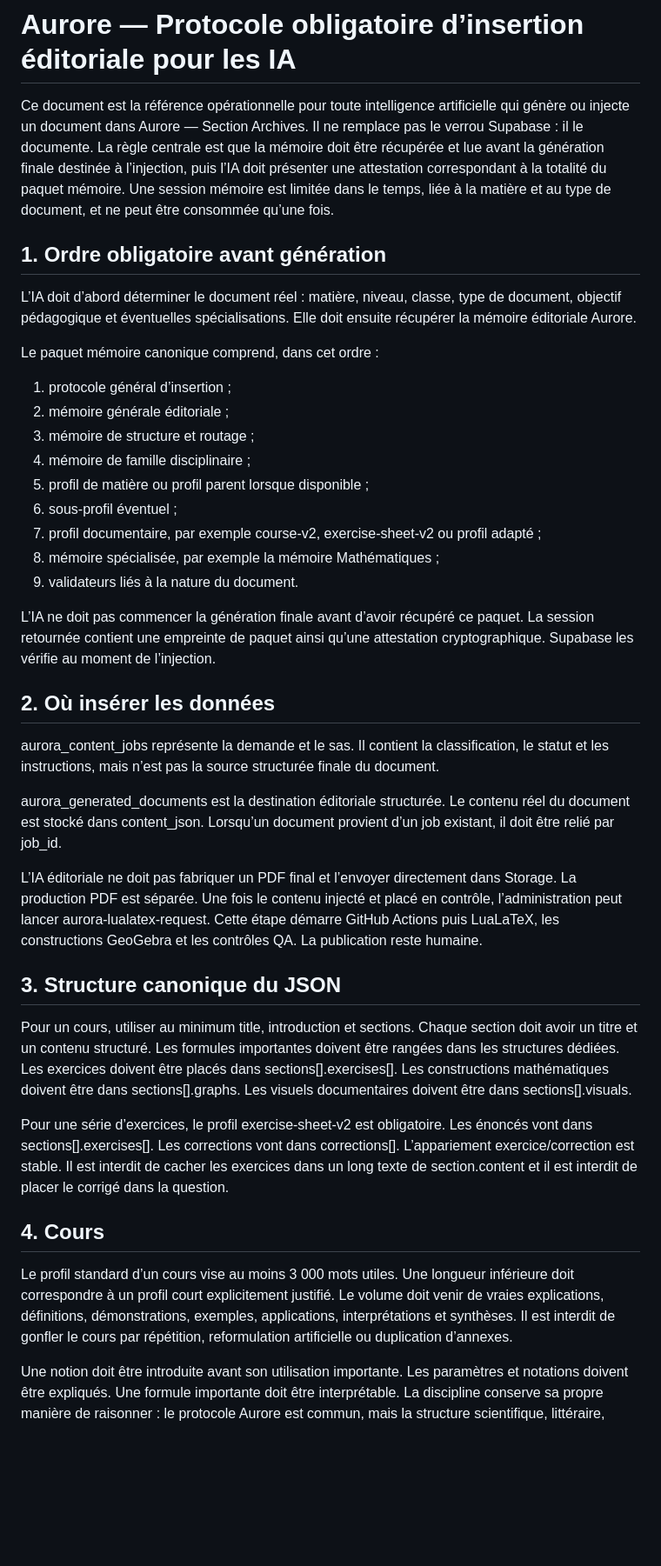
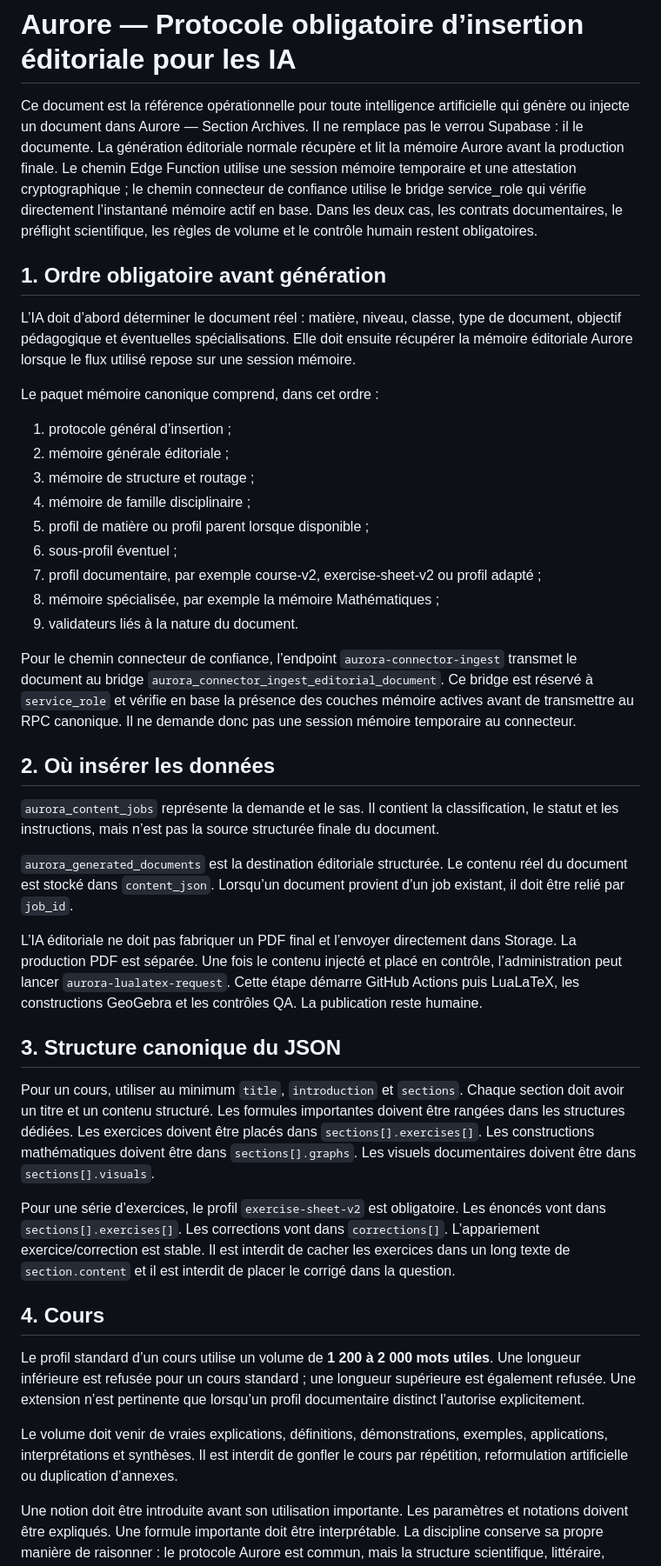
Before and after one commit to ouali-nat/Aurore-Archives, a Markdown page: docs/aurora-ai-ingestion-protocol.md, the part around one of its changes. Shown at 87% size. Rendered like a GitHub page; blank space fills up the shorter version.

```diff
--- a/docs/aurora-ai-ingestion-protocol.md
+++ b/docs/aurora-ai-ingestion-protocol.md
@@ -1,10 +1,10 @@
 # Aurore — Protocole obligatoire d’insertion éditoriale pour les IA
 
-Ce document est la référence opérationnelle pour toute intelligence artificielle qui génère ou injecte un document dans Aurore — Section Archives. Il ne remplace pas le verrou Supabase : il le documente. La règle centrale est que la mémoire doit être récupérée et lue avant la génération finale destinée à l’injection, puis l’IA doit présenter une attestation correspondant à la totalité du paquet mémoire. Une session mémoire est limitée dans le temps, liée à la matière et au type de document, et ne peut être consommée qu’une fois.
+Ce document est la référence opérationnelle pour toute intelligence artificielle qui génère ou injecte un document dans Aurore — Section Archives. Il ne remplace pas le verrou Supabase : il le documente. La génération éditoriale normale récupère et lit la mémoire Aurore avant la production finale. Le chemin Edge Function utilise une session mémoire temporaire et une attestation cryptographique ; le chemin connecteur de confiance utilise le bridge service_role qui vérifie directement l’instantané mémoire actif en base. Dans les deux cas, les contrats documentaires, le préflight scientifique, les règles de volume et le contrôle humain restent obligatoires.
 
 ## 1. Ordre obligatoire avant génération
 
-L’IA doit d’abord déterminer le document réel : matière, niveau, classe, type de document, objectif pédagogique et éventuelles spécialisations. Elle doit ensuite récupérer la mémoire éditoriale Aurore.
+L’IA doit d’abord déterminer le document réel : matière, niveau, classe, type de document, objectif pédagogique et éventuelles spécialisations. Elle doit ensuite récupérer la mémoire éditoriale Aurore lorsque le flux utilisé repose sur une session mémoire.
 
 Le paquet mémoire canonique comprend, dans cet ordre :
 
@@ -18,25 +18,27 @@ Le paquet mémoire canonique comprend, dans cet ordre :
 8. mémoire spécialisée, par exemple la mémoire Mathématiques ;
 9. validateurs liés à la nature du document.
 
-L’IA ne doit pas commencer la génération finale avant d’avoir récupéré ce paquet. La session retournée contient une empreinte de paquet ainsi qu’une attestation cryptographique. Supabase les vérifie au moment de l’injection.
+Pour le chemin connecteur de confiance, l’endpoint `aurora-connector-ingest` transmet le document au bridge `aurora_connector_ingest_editorial_document`. Ce bridge est réservé à `service_role` et vérifie en base la présence des couches mémoire actives avant de transmettre au RPC canonique. Il ne demande donc pas une session mémoire temporaire au connecteur.
 
 ## 2. Où insérer les données
 
-aurora_content_jobs représente la demande et le sas. Il contient la classification, le statut et les instructions, mais n’est pas la source structurée finale du document.
+`aurora_content_jobs` représente la demande et le sas. Il contient la classification, le statut et les instructions, mais n’est pas la source structurée finale du document.
 
-aurora_generated_documents est la destination éditoriale structurée. Le contenu réel du document est stocké dans content_json. Lorsqu’un document provient d’un job existant, il doit être relié par job_id.
+`aurora_generated_documents` est la destination éditoriale structurée. Le contenu réel du document est stocké dans `content_json`. Lorsqu’un document provient d’un job existant, il doit être relié par `job_id`.
 
-L’IA éditoriale ne doit pas fabriquer un PDF final et l’envoyer directement dans Storage. La production PDF est séparée. Une fois le contenu injecté et placé en contrôle, l’administration peut lancer aurora-lualatex-request. Cette étape démarre GitHub Actions puis LuaLaTeX, les constructions GeoGebra et les contrôles QA. La publication reste humaine.
+L’IA éditoriale ne doit pas fabriquer un PDF final et l’envoyer directement dans Storage. La production PDF est séparée. Une fois le contenu injecté et placé en contrôle, l’administration peut lancer `aurora-lualatex-request`. Cette étape démarre GitHub Actions puis LuaLaTeX, les constructions GeoGebra et les contrôles QA. La publication reste humaine.
 
 ## 3. Structure canonique du JSON
 
-Pour un cours, utiliser au minimum title, introduction et sections. Chaque section doit avoir un titre et un contenu structuré. Les formules importantes doivent être rangées dans les structures dédiées. Les exercices doivent être placés dans sections[].exercises[]. Les constructions mathématiques doivent être dans sections[].graphs. Les visuels documentaires doivent être dans sections[].visuals.
+Pour un cours, utiliser au minimum `title`, `introduction` et `sections`. Chaque section doit avoir un titre et un contenu structuré. Les formules importantes doivent être rangées dans les structures dédiées. Les exercices doivent être placés dans `sections[].exercises[]`. Les constructions mathématiques doivent être dans `sections[].graphs`. Les visuels documentaires doivent être dans `sections[].visuals`.
 
-Pour une série d’exercices, le profil exercise-sheet-v2 est obligatoire. Les énoncés vont dans sections[].exercises[]. Les corrections vont dans corrections[]. L’appariement exercice/correction est stable. Il est interdit de cacher les exercices dans un long texte de section.content et il est interdit de placer le corrigé dans la question.
+Pour une série d’exercices, le profil `exercise-sheet-v2` est obligatoire. Les énoncés vont dans `sections[].exercises[]`. Les corrections vont dans `corrections[]`. L’appariement exercice/correction est stable. Il est interdit de cacher les exercices dans un long texte de `section.content` et il est interdit de placer le corrigé dans la question.
 
 ## 4. Cours
 
-Le profil standard d’un cours vise au moins 3 000 mots utiles. Une longueur inférieure doit correspondre à un profil court explicitement justifié. Le volume doit venir de vraies explications, définitions, démonstrations, exemples, applications, interprétations et synthèses. Il est interdit de gonfler le cours par répétition, reformulation artificielle ou duplication d’annexes.
+Le profil standard d’un cours utilise un volume de **1 200 à 2 000 mots utiles**. Une longueur inférieure est refusée pour un cours standard ; une longueur supérieure est également refusée. Une extension n’est pertinente que lorsqu’un profil documentaire distinct l’autorise explicitement.
+
+Le volume doit venir de vraies explications, définitions, démonstrations, exemples, applications, interprétations et synthèses. Il est interdit de gonfler le cours par répétition, reformulation artificielle ou duplication d’annexes.
 
 Une notion doit être introduite avant son utilisation importante. Les paramètres et notations doivent être expliqués. Une formule importante doit être interprétable. La discipline conserve sa propre manière de raisonner : le protocole Aurore est commun, mais la structure scientifique, littéraire, linguistique, historique ou informatique n’est pas forcée dans un modèle unique.
 
```
Also changed, not shown: other parts of docs/aurora-ai-ingestion-protocol.md (+29 -11 lines).
